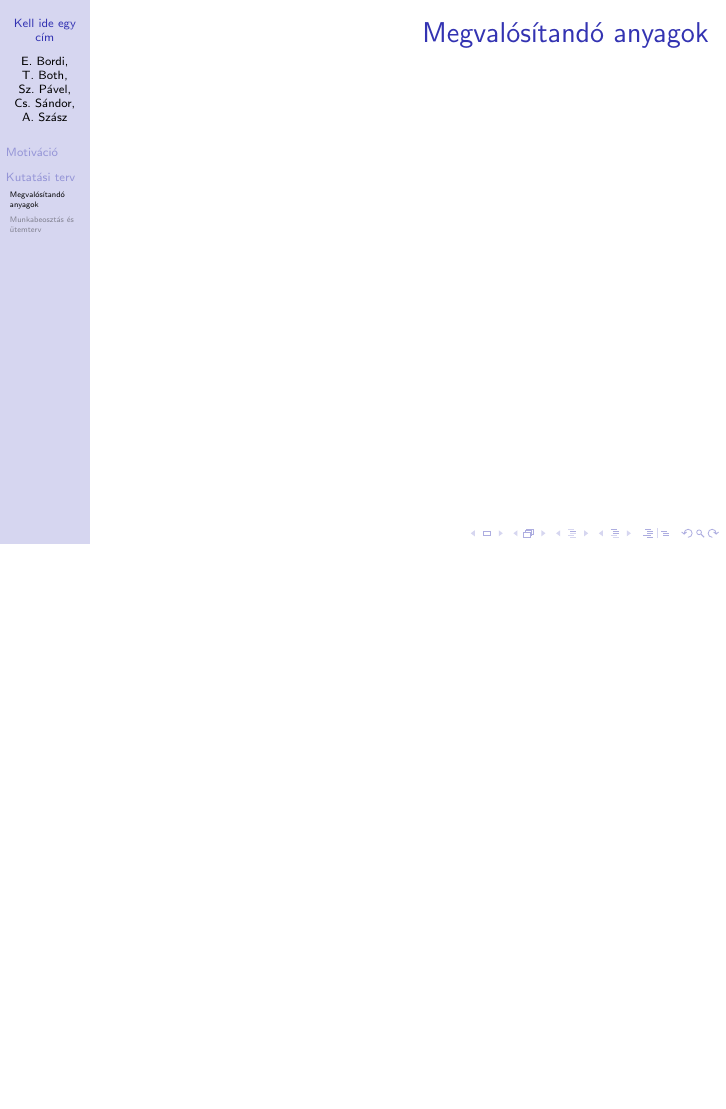
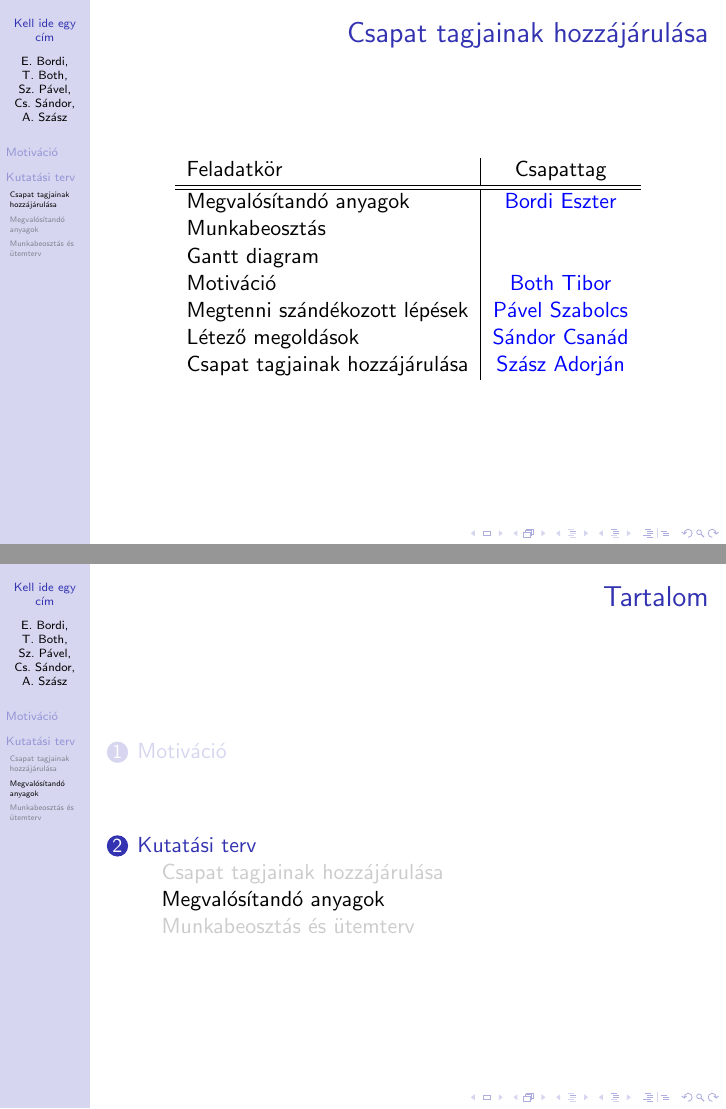
Before and after one commit to eszterbordi/Unslaneta, LaTeX slides (kutatasi-tema-bemutato/main.tex, which reads kutatasi-tema-bemutato/csapat_hozzajarulas.tex): page 4 of 13 before the commit and pages 4 and 5 of 15 after it, the two joined at a grey line, the shorter picture padded with empty space. Compiled offline with pdfLaTeX.

Commit message:
csapat tagjainak hozzájárulása - hozzáadva

```diff
--- /dev/null
+++ b/kutatasi-tema-bemutato/csapat_hozzajarulas.tex
@@ -0,0 +1,19 @@
+\subsection{Csapat tagjainak hozzájárulása}
+
+\begin{frame}{Csapat tagjainak hozzájárulása}
+
+\begin{table}
+\begin{tabular}{l | c }
+Feladatkör & Csapattag\\
+\hline \hline
+Megvalósítandó anyagok & {\color{blue}Bordi Eszter}\\
+Munkabeosztás & \\
+Gantt diagram & \\
+Motiváció & {\color{blue}Both Tibor}\\
+Megtenni szándékozott lépések & {\color{blue}Pável Szabolcs}\\
+Létező megoldások & {\color{blue}Sándor Csanád}\\
+Csapat tagjainak hozzájárulása & {\color{blue}Szász Adorján}
+\end{tabular}
+\end{table}
+
+\end{frame}
```
Also changed, not shown: kutatasi-tema-bemutato/main.tex (+1 -0 lines).
